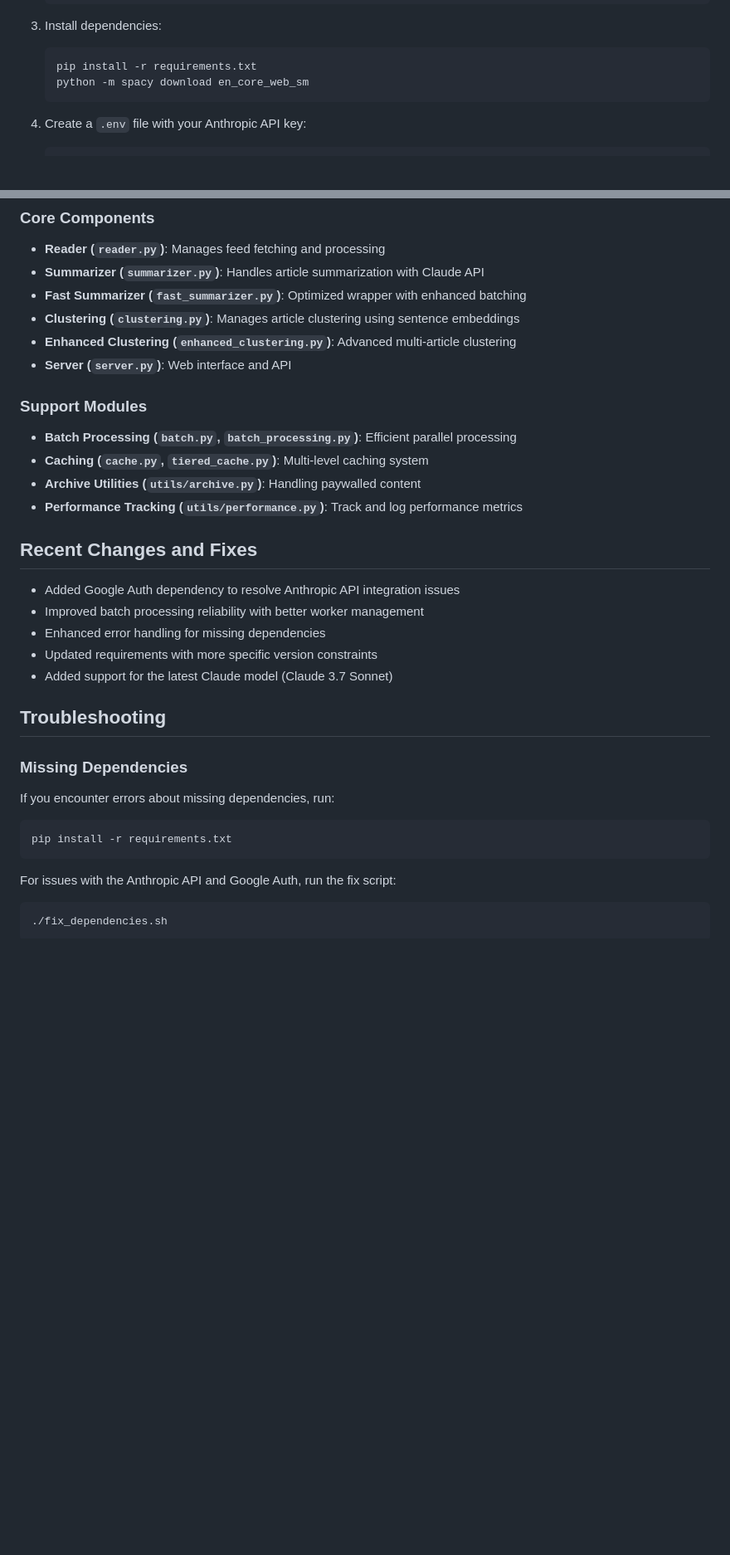
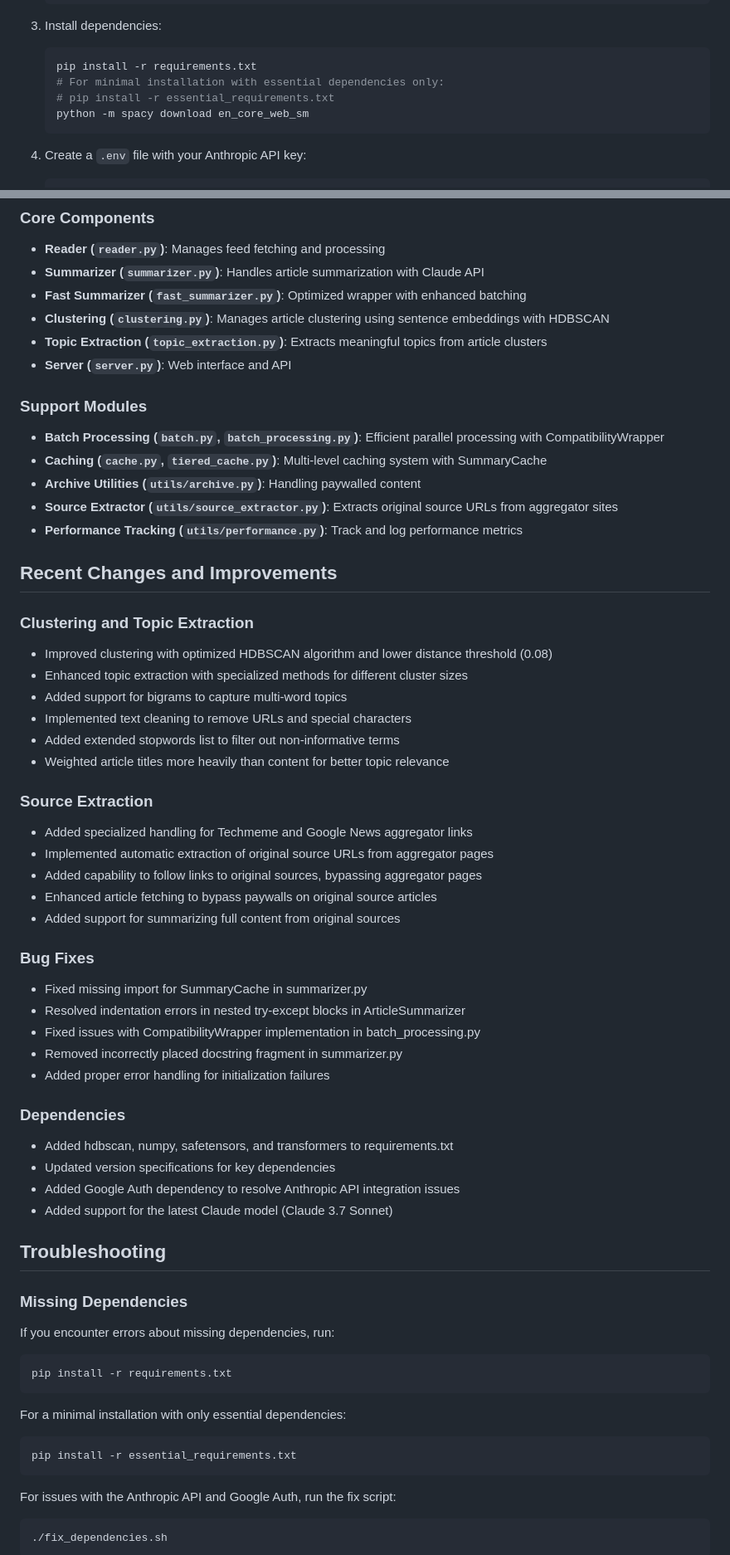
Before and after one commit to tcarmody/rss-reader, a Markdown page: README.md, 2 parts joined by grey strips. Shown at 83% size. Rendered like a GitHub page; blank space fills up the shorter version.

````diff
--- a/README.md
+++ b/README.md
@@ -35,6 +37,8 @@ An advanced RSS feed reader with AI-powered summarization and intelligent articl
 3. Install dependencies:
    ```bash
    pip install -r requirements.txt
+   # For minimal installation with essential dependencies only:
+   # pip install -r essential_requirements.txt
    python -m spacy download en_core_web_sm
    ```
 
@@ -94,23 +98,46 @@ The system consists of several key components:
 - **Reader (`reader.py`)**: Manages feed fetching and processing
 - **Summarizer (`summarizer.py`)**: Handles article summarization with Claude API
 - **Fast Summarizer (`fast_summarizer.py`)**: Optimized wrapper with enhanced batching
-- **Clustering (`clustering.py`)**: Manages article clustering using sentence embeddings
-- **Enhanced Clustering (`enhanced_clustering.py`)**: Advanced multi-article clustering
+- **Clustering (`clustering.py`)**: Manages article clustering using sentence embeddings with HDBSCAN
+- **Topic Extraction (`topic_extraction.py`)**: Extracts meaningful topics from article clusters
 - **Server (`server.py`)**: Web interface and API
 
 ### Support Modules
 
-- **Batch Processing (`batch.py`, `batch_processing.py`)**: Efficient parallel processing
-- **Caching (`cache.py`, `tiered_cache.py`)**: Multi-level caching system
+- **Batch Processing (`batch.py`, `batch_processing.py`)**: Efficient parallel processing with CompatibilityWrapper
+- **Caching (`cache.py`, `tiered_cache.py`)**: Multi-level caching system with SummaryCache
 - **Archive Utilities (`utils/archive.py`)**: Handling paywalled content
+- **Source Extractor (`utils/source_extractor.py`)**: Extracts original source URLs from aggregator sites
 - **Performance Tracking (`utils/performance.py`)**: Track and log performance metrics
 
-## Recent Changes and Fixes
+## Recent Changes and Improvements
 
+### Clustering and Topic Extraction
+- Improved clustering with optimized HDBSCAN algorithm and lower distance threshold (0.08)
+- Enhanced topic extraction with specialized methods for different cluster sizes
+- Added support for bigrams to capture multi-word topics
+- Implemented text cleaning to remove URLs and special characters
+- Added extended stopwords list to filter out non-informative terms
+- Weighted article titles more heavily than content for better topic relevance
+
+### Source Extraction
+- Added specialized handling for Techmeme and Google News aggregator links
+- Implemented automatic extraction of original source URLs from aggregator pages
+- Added capability to follow links to original sources, bypassing aggregator pages
+- Enhanced article fetching to bypass paywalls on original source articles
+- Added support for summarizing full content from original sources
+
+### Bug Fixes
+- Fixed missing import for SummaryCache in summarizer.py
+- Resolved indentation errors in nested try-except blocks in ArticleSummarizer
+- Fixed issues with CompatibilityWrapper implementation in batch_processing.py
+- Removed incorrectly placed docstring fragment in summarizer.py
+- Added proper error handling for initialization failures
+
+### Dependencies
+- Added hdbscan, numpy, safetensors, and transformers to requirements.txt
+- Updated version specifications for key dependencies
 - Added Google Auth dependency to resolve Anthropic API integration issues
-- Improved batch processing reliability with better worker management
-- Enhanced error handling for missing dependencies
-- Updated requirements with more specific version constraints
 - Added support for the latest Claude model (Claude 3.7 Sonnet)
 
 ## Troubleshooting
@@ -121,6 +148,12 @@ If you encounter errors about missing dependencies, run:
 
 ```bash
 pip install -r requirements.txt
+```
+
+For a minimal installation with only essential dependencies:
+
+```bash
+pip install -r essential_requirements.txt
 ```
 
 For issues with the Anthropic API and Google Auth, run the fix script:
````
Also changed, not shown: other parts of README.md (+5 -3 lines).
